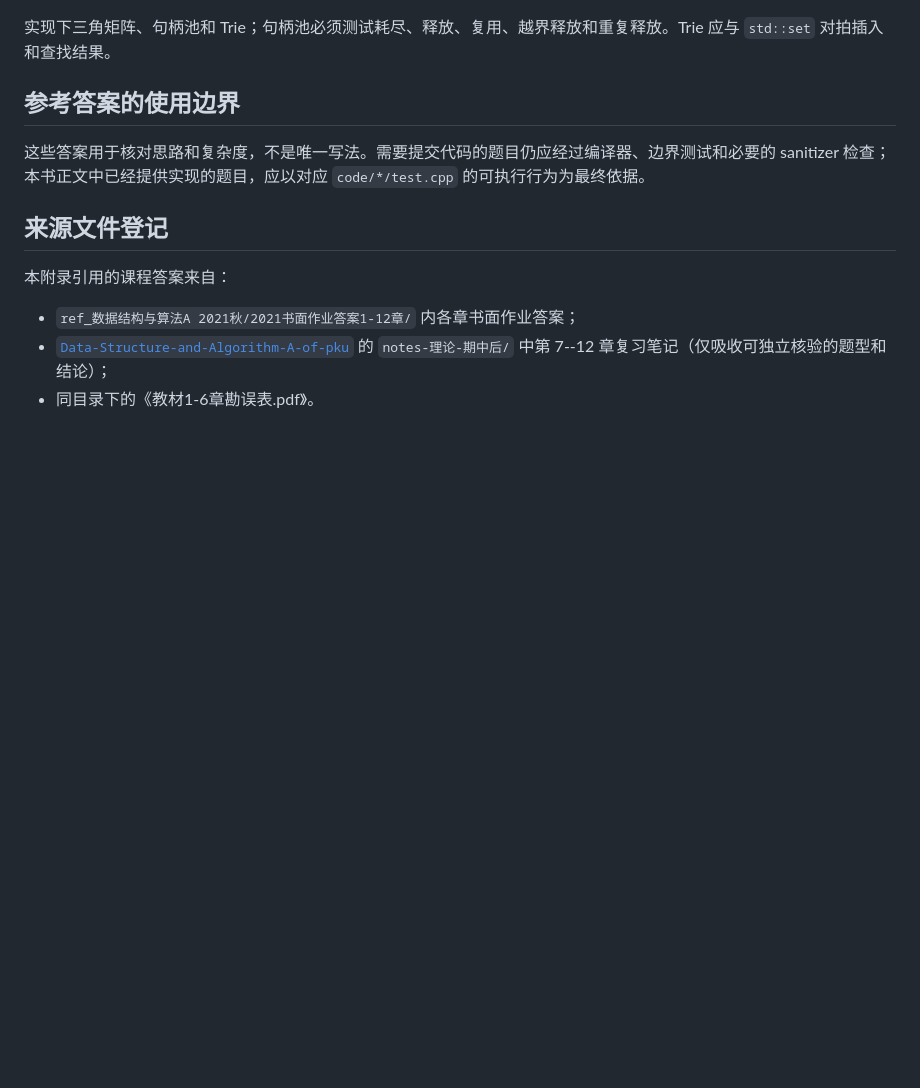
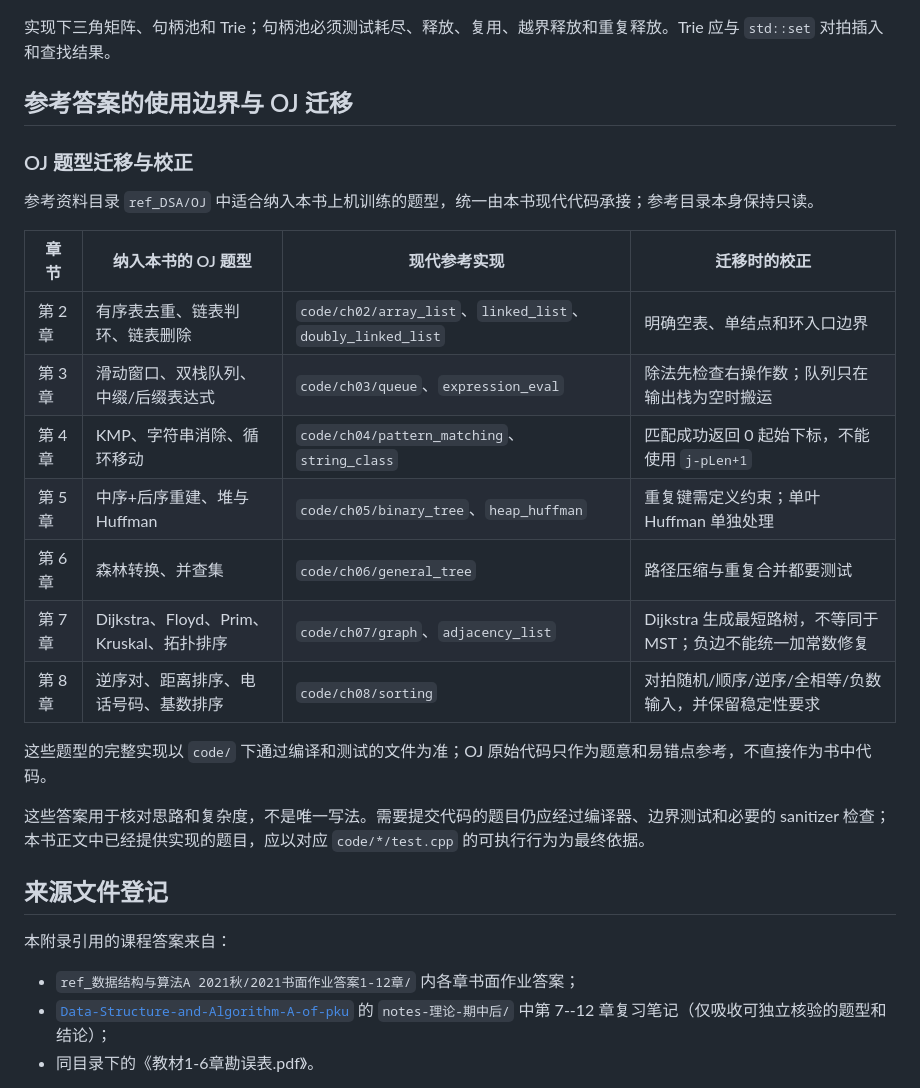
Before and after one commit to GMyhf/dsa-modernization, a Markdown page: book/习题与参考答案.md, the part around the change. Drawn GitHub-style; blank space fills up the shorter version.

Commit message:
docs: integrate OJ exercises into new book

```diff
--- a/book/习题与参考答案.md
+++ b/book/习题与参考答案.md
@@ -237,7 +237,23 @@
 
 实现下三角矩阵、句柄池和 Trie；句柄池必须测试耗尽、释放、复用、越界释放和重复释放。Trie 应与 `std::set` 对拍插入和查找结果。
 
-## 参考答案的使用边界
+## 参考答案的使用边界与 OJ 迁移
+
+### OJ 题型迁移与校正
+
+参考资料目录 `ref_DSA/OJ` 中适合纳入本书上机训练的题型，统一由本书现代代码承接；参考目录本身保持只读。
+
+| 章节 | 纳入本书的 OJ 题型 | 现代参考实现 | 迁移时的校正 |
+| --- | --- | --- | --- |
+| 第 2 章 | 有序表去重、链表判环、链表删除 | `code/ch02/array_list`、`linked_list`、`doubly_linked_list` | 明确空表、单结点和环入口边界 |
+| 第 3 章 | 滑动窗口、双栈队列、中缀/后缀表达式 | `code/ch03/queue`、`expression_eval` | 除法先检查右操作数；队列只在输出栈为空时搬运 |
+| 第 4 章 | KMP、字符串消除、循环移动 | `code/ch04/pattern_matching`、`string_class` | 匹配成功返回 0 起始下标，不能使用 `j-pLen+1` |
+| 第 5 章 | 中序+后序重建、堆与 Huffman | `code/ch05/binary_tree`、`heap_huffman` | 重复键需定义约束；单叶 Huffman 单独处理 |
+| 第 6 章 | 森林转换、并查集 | `code/ch06/general_tree` | 路径压缩与重复合并都要测试 |
+| 第 7 章 | Dijkstra、Floyd、Prim、Kruskal、拓扑排序 | `code/ch07/graph`、`adjacency_list` | Dijkstra 生成最短路树，不等同于 MST；负边不能统一加常数修复 |
+| 第 8 章 | 逆序对、距离排序、电话号码、基数排序 | `code/ch08/sorting` | 对拍随机/顺序/逆序/全相等/负数输入，并保留稳定性要求 |
+
+这些题型的完整实现以 `code/` 下通过编译和测试的文件为准；OJ 原始代码只作为题意和易错点参考，不直接作为书中代码。
 
 这些答案用于核对思路和复杂度，不是唯一写法。需要提交代码的题目仍应经过编译器、边界测试和必要的
 sanitizer 检查；本书正文中已经提供实现的题目，应以对应 `code/*/test.cpp` 的可执行行为为最终依据。
```
